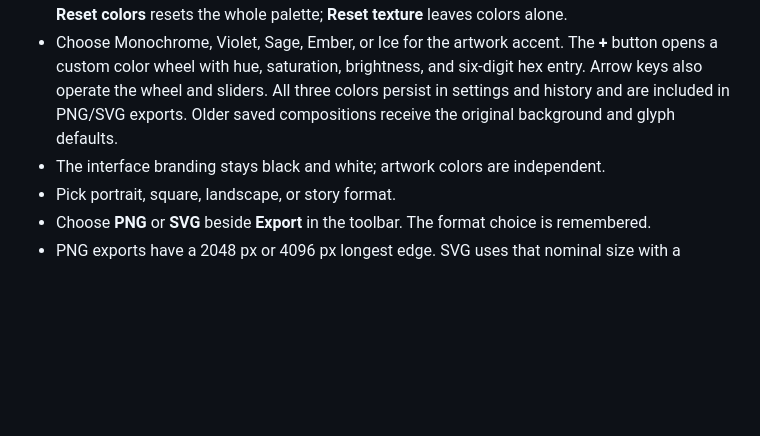
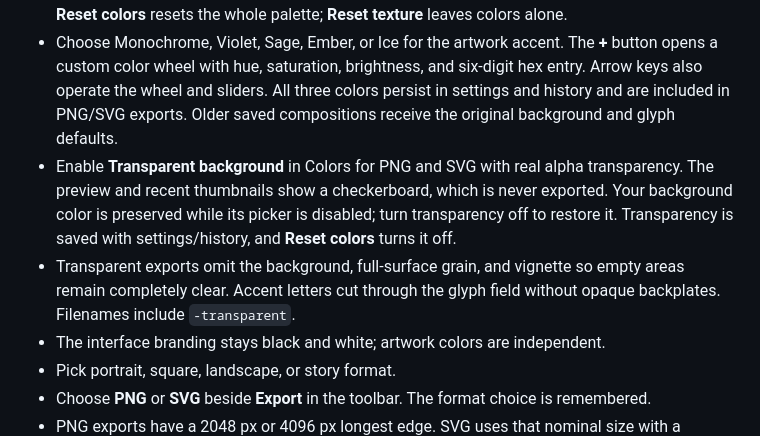
Before and after one commit to piyushxpj/glyph-field, a Markdown page: README.md, the part around the change. GitHub-like rendering; blank space fills up the shorter version.

Commit message:
Add transparent PNG and SVG exports

```diff
--- a/README.md
+++ b/README.md
@@ -14,6 +14,8 @@ A fast, offline studio for generating organic ASCII artwork. Open `index.html` i
 - Open **Preview Motion** to tune a time-based spring, physics spring, or easing curve, replay the preview, or turn preview motion off. Motion feedback honors the system reduced-motion preference. Artwork accent controls remain beneath the texture controls.
 - Set **Background color** and **Glyph color** independently in the Colors section. Both offer the same color wheel, brightness controls, and hex entry. Glyphs retain subtle tonal variation for texture. **Reset colors** resets the whole palette; **Reset texture** leaves colors alone.
 - Choose Monochrome, Violet, Sage, Ember, or Ice for the artwork accent. The **+** button opens a custom color wheel with hue, saturation, brightness, and six-digit hex entry. Arrow keys also operate the wheel and sliders. All three colors persist in settings and history and are included in PNG/SVG exports. Older saved compositions receive the original background and glyph defaults.
+- Enable **Transparent background** in Colors for PNG and SVG with real alpha transparency. The preview and recent thumbnails show a checkerboard, which is never exported. Your background color is preserved while its picker is disabled; turn transparency off to restore it. Transparency is saved with settings/history, and **Reset colors** turns it off.
+- Transparent exports omit the background, full-surface grain, and vignette so empty areas remain completely clear. Accent letters cut through the glyph field without opaque backplates. Filenames include `-transparent`.
 - The interface branding stays black and white; artwork colors are independent.
 - Pick portrait, square, landscape, or story format.
 - Choose **PNG** or **SVG** beside **Export** in the toolbar. The format choice is remembered.
```
Also changed, not shown: REHEARSAL.md (+10 -0 lines), transparency-preview.jpg (added), 7 other files.
